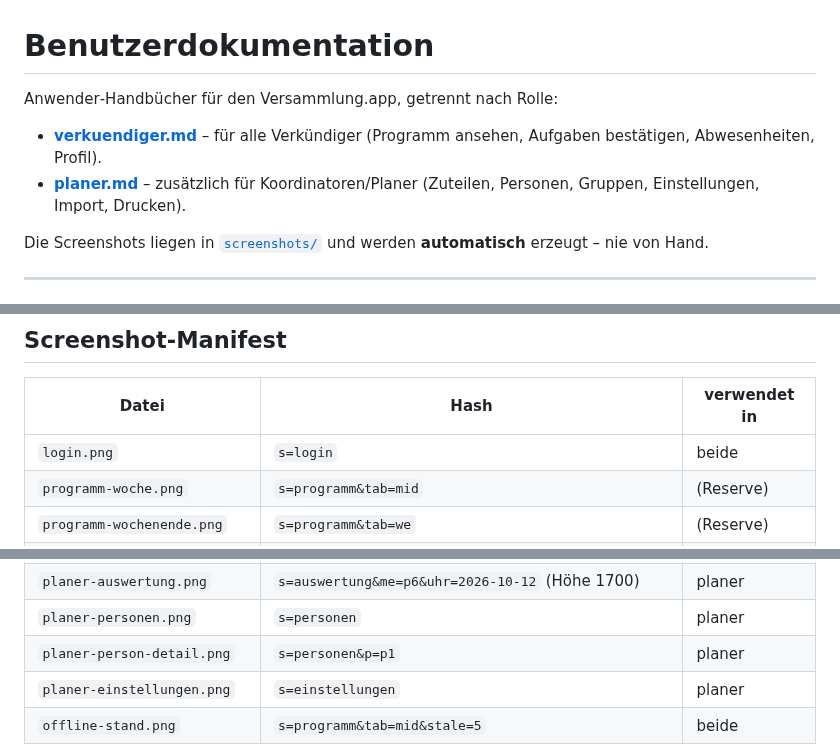
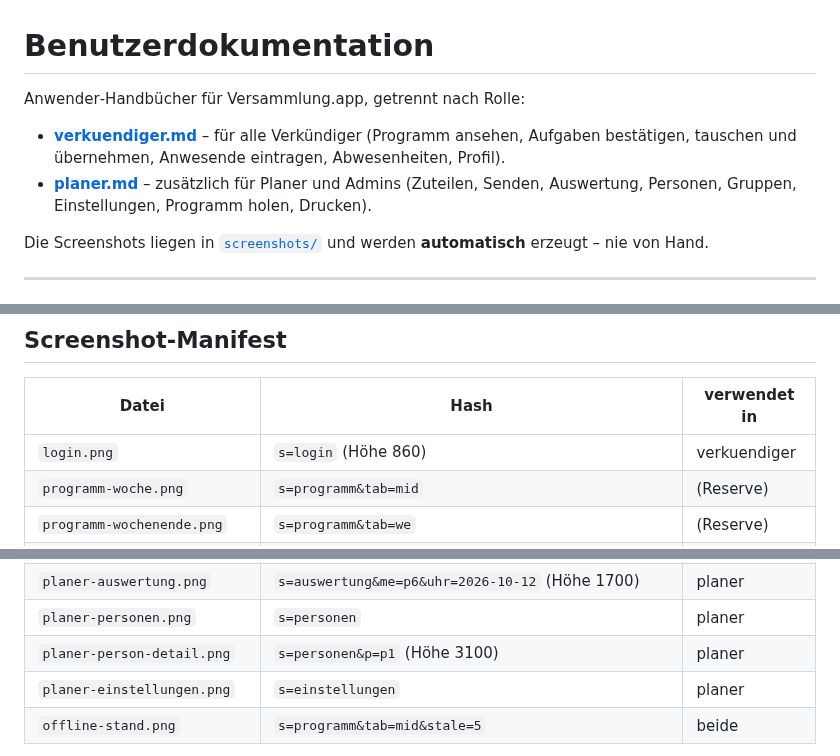
Before and after one commit to doubrawa/jw-congregation-planner, a Markdown page: docs/user-guide/README.md, 3 parts joined by grey strips. Drawn GitHub-style.

```diff
--- a/docs/user-guide/README.md
+++ b/docs/user-guide/README.md
@@ -1,11 +1,12 @@
 # Benutzerdokumentation
 
-Anwender‑Handbücher für den Versammlung.app, getrennt nach Rolle:
+Anwender‑Handbücher für Versammlung.app, getrennt nach Rolle:
 
 - **[verkuendiger.md](verkuendiger.md)** – für alle Verkündiger (Programm ansehen,
-  Aufgaben bestätigen, Abwesenheiten, Profil).
-- **[planer.md](planer.md)** – zusätzlich für Koordinatoren/Planer (Zuteilen,
-  Personen, Gruppen, Einstellungen, Import, Drucken).
+  Aufgaben bestätigen, tauschen und übernehmen, Anwesende eintragen,
+  Abwesenheiten, Profil).
+- **[planer.md](planer.md)** – zusätzlich für Planer und Admins (Zuteilen,
+  Senden, Auswertung, Personen, Gruppen, Einstellungen, Programm holen, Drucken).
 
 Die Screenshots liegen in [`screenshots/`](screenshots/) und werden **automatisch**
 erzeugt – nie von Hand.
@@ -63,7 +64,7 @@ Ende automatisch auf; du musst nichts extra tun.
 
 | Datei | Hash | verwendet in |
 | --- | --- | --- |
-| `login.png` | `s=login` | beide |
+| `login.png` | `s=login` (Höhe 860) | verkuendiger |
 | `programm-woche.png` | `s=programm&tab=mid` | (Reserve) |
 | `programm-wochenende.png` | `s=programm&tab=we` | (Reserve) |
 | `programm-treffpunkte.png` | `s=programm&tab=fs` | planer |
@@ -88,7 +89,7 @@ Ende automatisch auf; du musst nichts extra tun.
 | `planer-weitere-plaene.png` | `s=planen&tab=wp&me=p6` | planer |
 | `planer-auswertung.png` | `s=auswertung&me=p6&uhr=2026-10-12` (Höhe 1700) | planer |
 | `planer-personen.png` | `s=personen` | planer |
-| `planer-person-detail.png` | `s=personen&p=p1` | planer |
+| `planer-person-detail.png` | `s=personen&p=p1` (Höhe 3100) | planer |
 | `planer-einstellungen.png` | `s=einstellungen` | planer |
 | `offline-stand.png` | `s=programm&tab=mid&stale=5` | beide |
 
```
Also changed, not shown: docs/user-guide/planer.md (+50 -34 lines), docs/user-guide/verkuendiger.md (+60 -41 lines), docs/user-guide/screenshots/verkuendiger-start.png.
